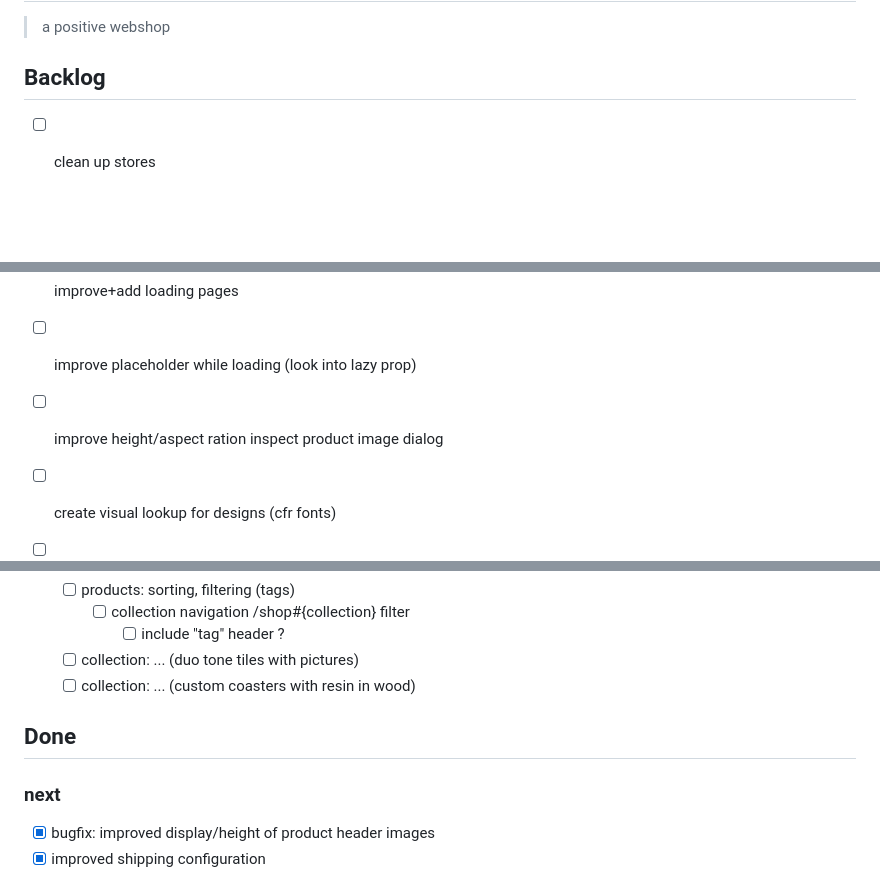
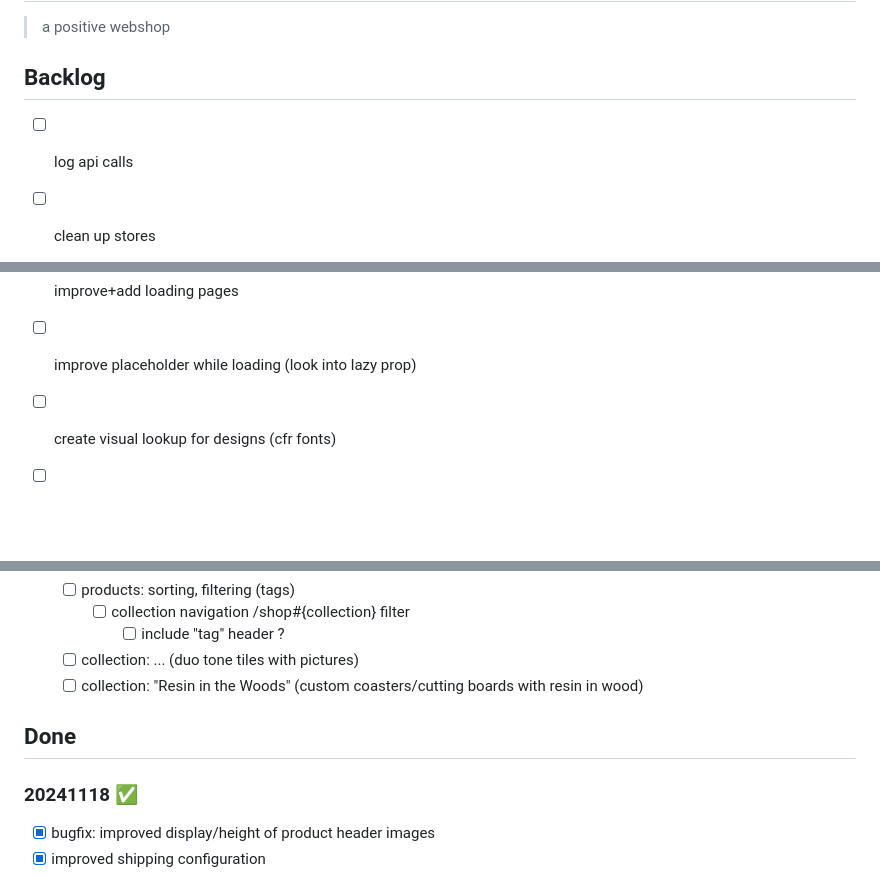
Before and after one commit to christophevg/nationofpositivity, a Markdown page: README.md, 3 parts joined by grey strips. GitHub-like rendering; blank space fills up the shorter version.

Commit message:
20241118 release

```diff
--- a/README.md
+++ b/README.md
@@ -3,6 +3,8 @@
 > a positive webshop
 
 ## Backlog
+
+- [ ] log api calls
 
 - [ ] clean up stores
   - [ ] look into 2 remaining store subscriptions (fonts, contact)
@@ -17,7 +19,6 @@
 
 - [ ] improve+add loading pages
 - [ ] improve placeholder while loading (look into lazy prop)
-- [ ] improve height/aspect ration inspect product image dialog
 
 - [ ] create visual lookup for designs (cfr fonts)
 
@@ -46,11 +47,11 @@
     - [ ] collection navigation /shop#{collection} filter
       - [ ] include "tag" header ?
   - [ ] collection: ... (duo tone tiles with pictures)
-  - [ ] collection: ... (custom coasters with resin in wood)
+  - [ ] collection: "Resin in the Woods" (custom coasters/cutting boards with resin in wood)
 
 ## Done
 
-### next
+### 20241118 ✅
 
 - [x] bugfix: improved display/height of product header images
 - [x] improved shipping configuration
```
